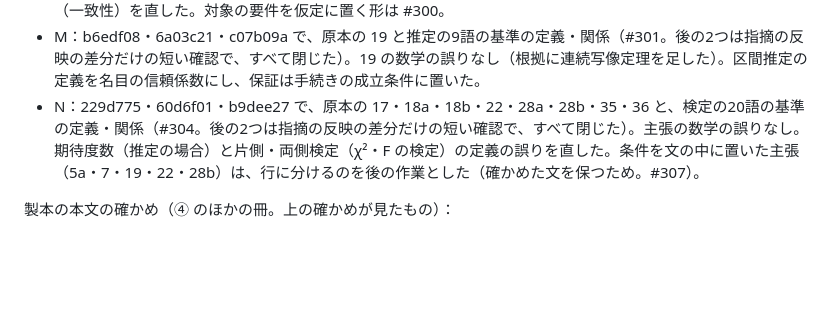
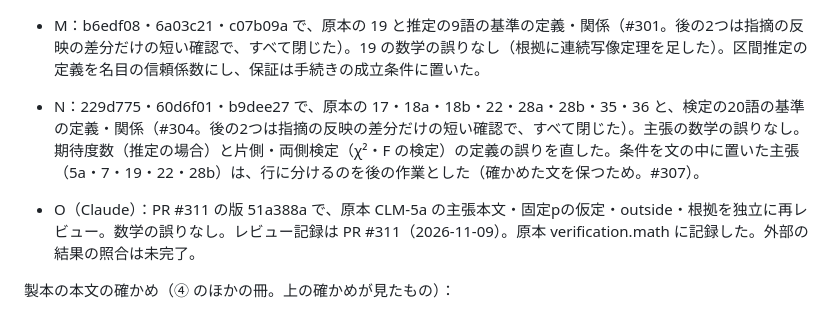
Before and after one commit to Watanabe-Masao/stats2-course, a Markdown page: docs/rules/claims.md, the part around the change. GitHub-like rendering; blank space fills up the shorter version.

Commit message:
docs: index CLM-5a review in claims verification ledger (#311)

```diff
--- a/docs/rules/claims.md
+++ b/docs/rules/claims.md
@@ -187,6 +187,8 @@ Brown, L. D., Cai, T. T., DasGupta, A. (2001). Interval Estimation for a Binomia
 - M：b6edf08・6a03c21・c07b09a で、原本の 19 と推定の9語の基準の定義・関係（#301。後の2つは指摘の反映の差分だけの短い確認で、すべて閉じた）。19 の数学の誤りなし（根拠に連続写像定理を足した）。区間推定の定義を名目の信頼係数にし、保証は手続きの成立条件に置いた。
 - N：229d775・60d6f01・b9dee27 で、原本の 17・18a・18b・22・28a・28b・35・36 と、検定の20語の基準の定義・関係（#304。後の2つは指摘の反映の差分だけの短い確認で、すべて閉じた）。主張の数学の誤りなし。期待度数（推定の場合）と片側・両側検定（χ²・F の検定）の定義の誤りを直した。条件を文の中に置いた主張（5a・7・19・22・28b）は、行に分けるのを後の作業とした（確かめた文を保つため。#307）。
 
+- O（Claude）：PR #311 の版 51a388a で、原本 CLM-5a の主張本文・固定pの仮定・outside・根拠を独立に再レビュー。数学の誤りなし。レビュー記録は PR #311（2026-11-09）。原本 verification.math に記録した。外部の結果の照合は未完了。
+
 製本の本文の確かめ（④ のほかの冊。上の確かめが見たもの）：
 - ①：交絡・無作為割り付けの行は E、母分散の行と #105 の2行は F・G、#105 の行の例の判定を外したのは H、#258 を ① の未決に足したのは I で確かめた。#258 で未決を外した直し（#274）は、その PR の短い確認で確かめた。
 - ⑤：帰結の「導けるの前提」の決まりは E（10c901e）、言い方の直しは F（a1706ad）と G（a3d17e9）、0 の未決（#258）の参照は I で確かめた。#258 で例を外した直し（#274）は、その PR の短い確認で確かめた。
```
